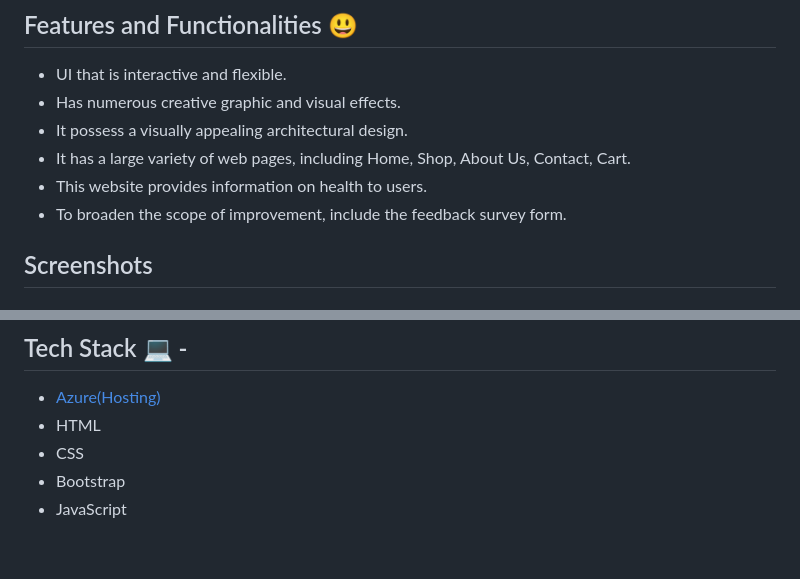
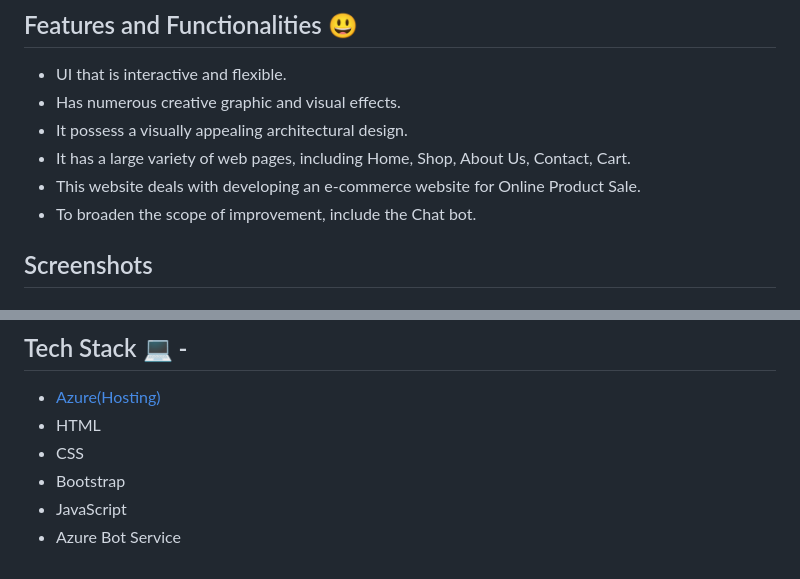
Before and after one commit to VasanthGowrav1234/FRT-Project, a Markdown page: README.md, 2 parts joined by grey strips. Rendered like a GitHub page.

```diff
--- a/README.md
+++ b/README.md
@@ -27,8 +27,8 @@ This is a web based application developed for e-commerce related based website i
 - Has numerous creative graphic and visual effects.
 - It possess a visually appealing architectural design.
 - It has a large variety of web pages, including Home, Shop, About Us, Contact, Cart.
-- This website provides information on health to users.
-- To broaden the scope of improvement, include the feedback survey form.
+- This website deals with developing an e-commerce website for Online Product Sale.
+- To broaden the scope of improvement, include the Chat bot.
 
 ## Screenshots
 
@@ -67,3 +67,4 @@ This is a web based application developed for e-commerce related based website i
 - CSS
 - Bootstrap
 - JavaScript
+- Azure Bot Service
```
